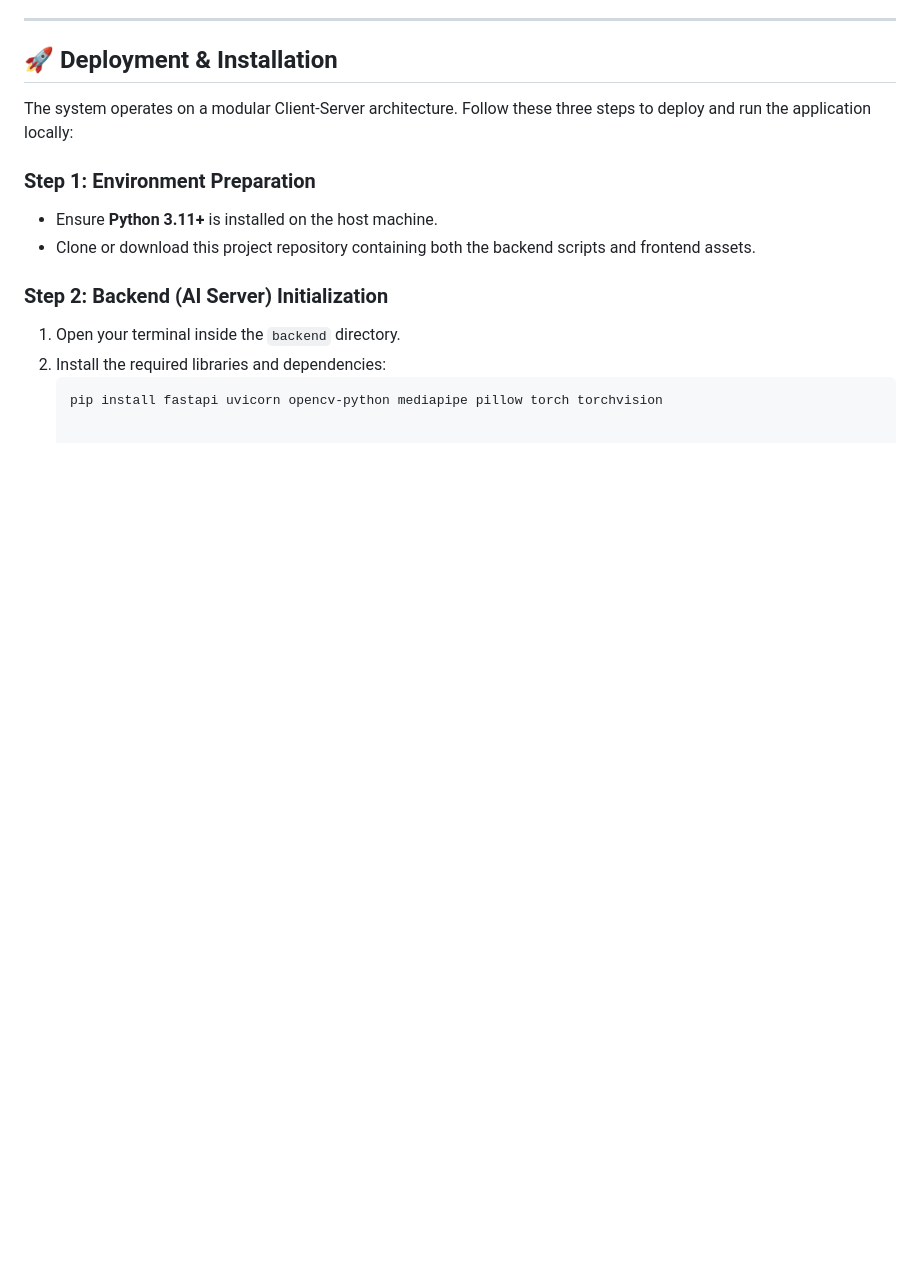
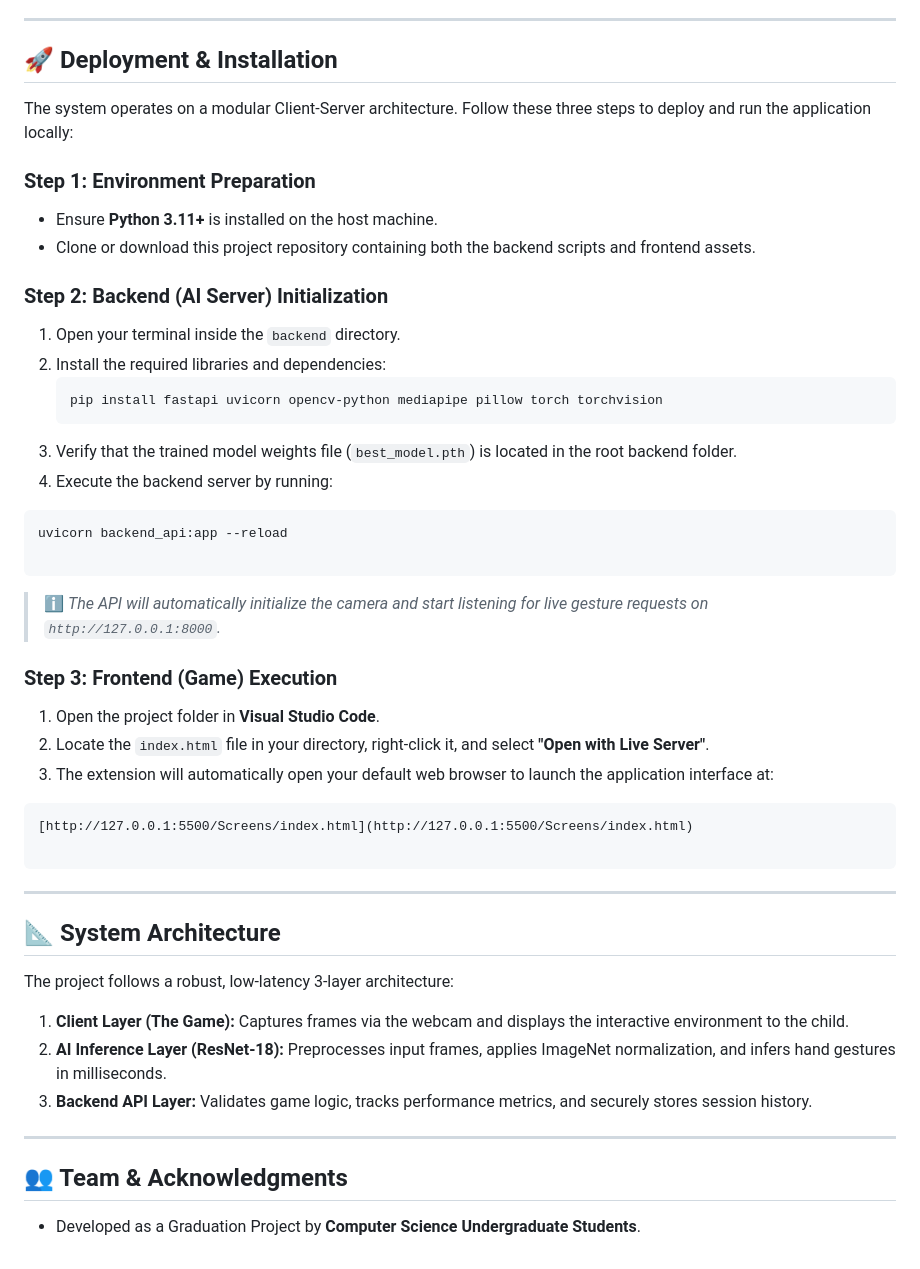
Before and after one commit to Rahaf-spec/GP, a Markdown page: README.md, the part around the change. Drawn GitHub-style; blank space fills up the shorter version.

````diff
--- a/README.md
+++ b/README.md
@@ -53,3 +53,39 @@ The system operates on a modular Client-Server architecture. Follow these three
 2. Install the required libraries and dependencies:
    ```bash
    pip install fastapi uvicorn opencv-python mediapipe pillow torch torchvision
+3. Verify that the trained model weights file (`best_model.pth`) is located in the root backend folder.
+4. Execute the backend server by running:
+
+```bash
+uvicorn backend_api:app --reload
+
+```
+
+> ℹ️ *The API will automatically initialize the camera and start listening for live gesture requests on `http://127.0.0.1:8000`.*
+
+### Step 3: Frontend (Game) Execution
+
+1. Open the project folder in **Visual Studio Code**.
+2. Locate the `index.html` file in your directory, right-click it, and select **"Open with Live Server"**.
+3. The extension will automatically open your default web browser to launch the application interface at:
+
+```text
+[http://127.0.0.1:5500/Screens/index.html](http://127.0.0.1:5500/Screens/index.html)
+
+```
+
+---
+
+## 📐 System Architecture
+
+The project follows a robust, low-latency 3-layer architecture:
+
+1. **Client Layer (The Game):** Captures frames via the webcam and displays the interactive environment to the child.
+2. **AI Inference Layer (ResNet-18):** Preprocesses input frames, applies ImageNet normalization, and infers hand gestures in milliseconds.
+3. **Backend API Layer:** Validates game logic, tracks performance metrics, and securely stores session history.
+
+---
+
+## 👥 Team & Acknowledgments
+
+* Developed as a Graduation Project by **Computer Science Undergraduate Students**.
````
